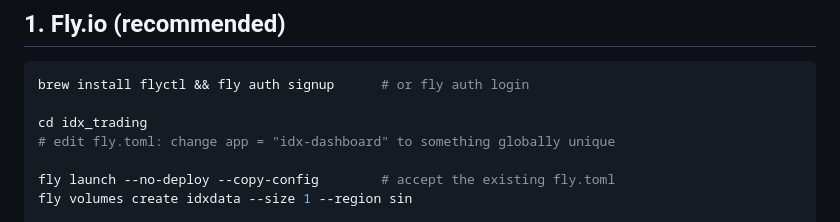
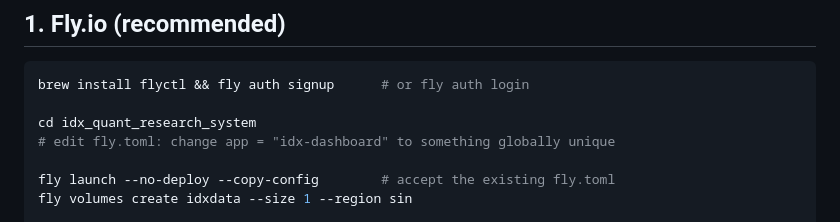
Before and after one commit to Biddybuggy/idx-quant-research-system, a Markdown page: docs/DEPLOY.md, the part around the change. Drawn GitHub-style.

````diff
--- a/docs/DEPLOY.md
+++ b/docs/DEPLOY.md
@@ -20,7 +20,7 @@ keeps one small machine always on with a persistent disk.
 ```bash
 brew install flyctl && fly auth signup      # or fly auth login
 
-cd idx_trading
+cd idx_quant_research_system
 # edit fly.toml: change app = "idx-dashboard" to something globally unique
 
 fly launch --no-deploy --copy-config        # accept the existing fly.toml
````
Also changed, not shown: docs/ARCHITECTURE.md (+1 -1 lines), docs/DEPLOY_GITHUB.md (+1 -1 lines).
